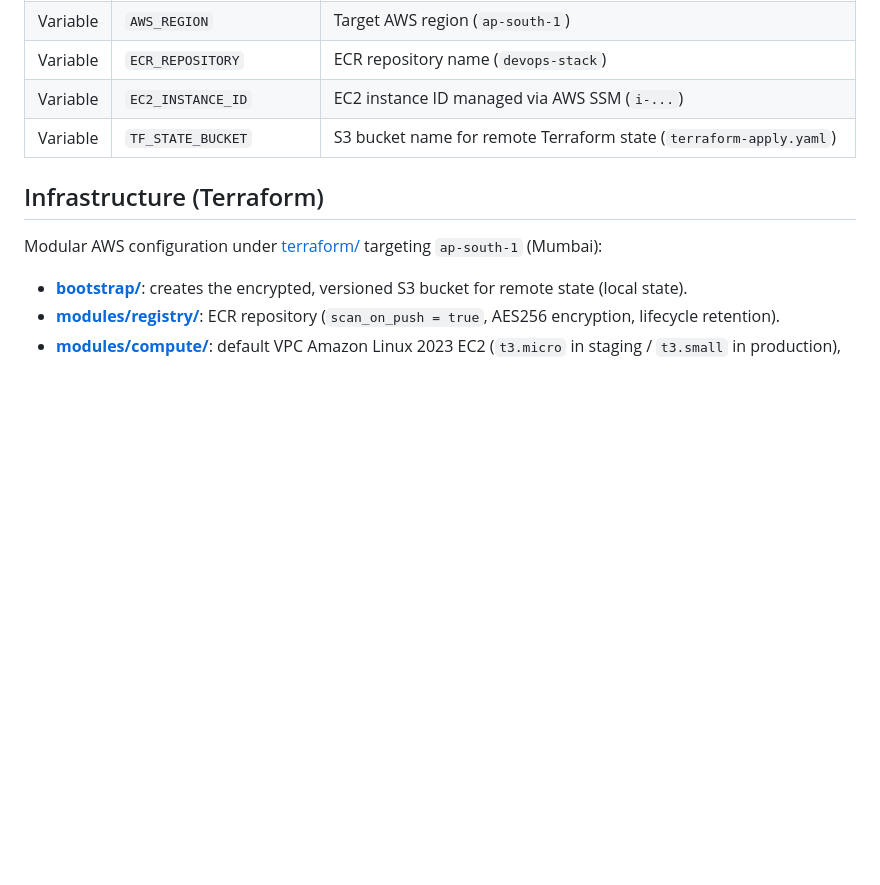
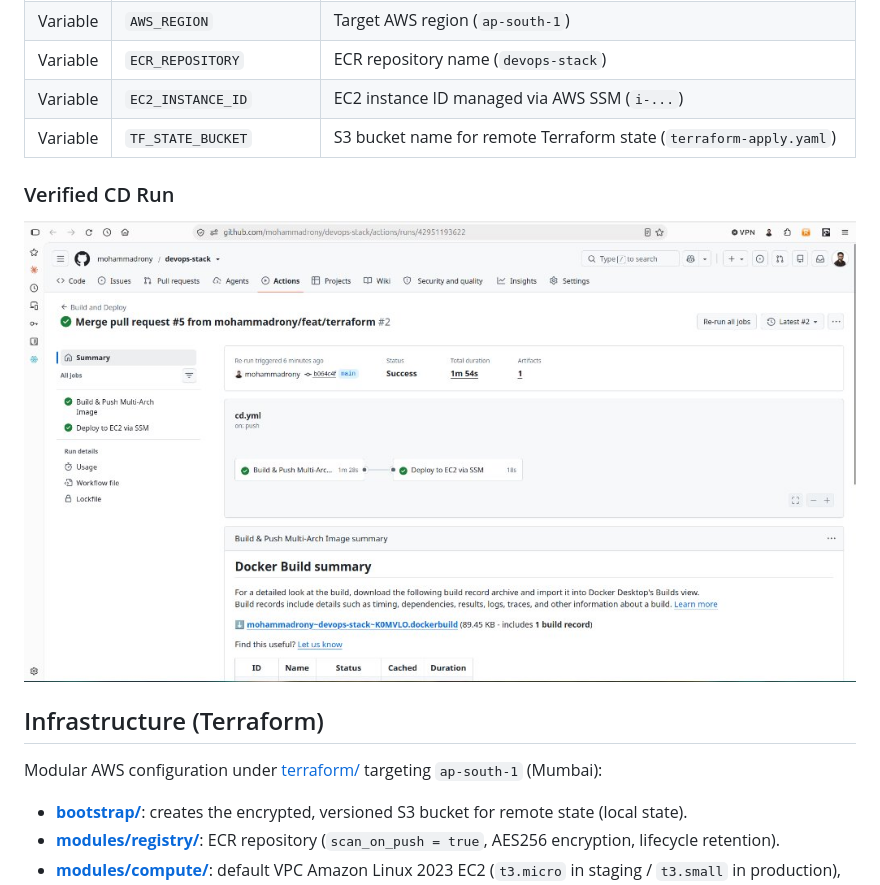
Before and after one commit to mohammadrony/devops-stack, a Markdown page: README.md, the part around the change. Rendered like a GitHub page; pictures changed too: docs/images/cd-deploy-pipeline.png (added); blank space fills up the shorter version.

Commit message:
docs: add verified CD workflow evidence screenshot

```diff
--- a/README.md
+++ b/README.md
@@ -172,6 +172,10 @@ Configure under **Settings → Secrets and variables → Actions** for live AWS
 | Variable | `EC2_INSTANCE_ID` | EC2 instance ID managed via AWS SSM (`i-...`) |
 | Variable | `TF_STATE_BUCKET` | S3 bucket name for remote Terraform state (`terraform-apply.yaml`) |
 
+### Verified CD Run
+
+![GitHub Actions Build and Deploy](docs/images/cd-deploy-pipeline.png)
+
 ## Infrastructure (Terraform)
 
 Modular AWS configuration under [terraform/](terraform/) targeting `ap-south-1` (Mumbai):
```
